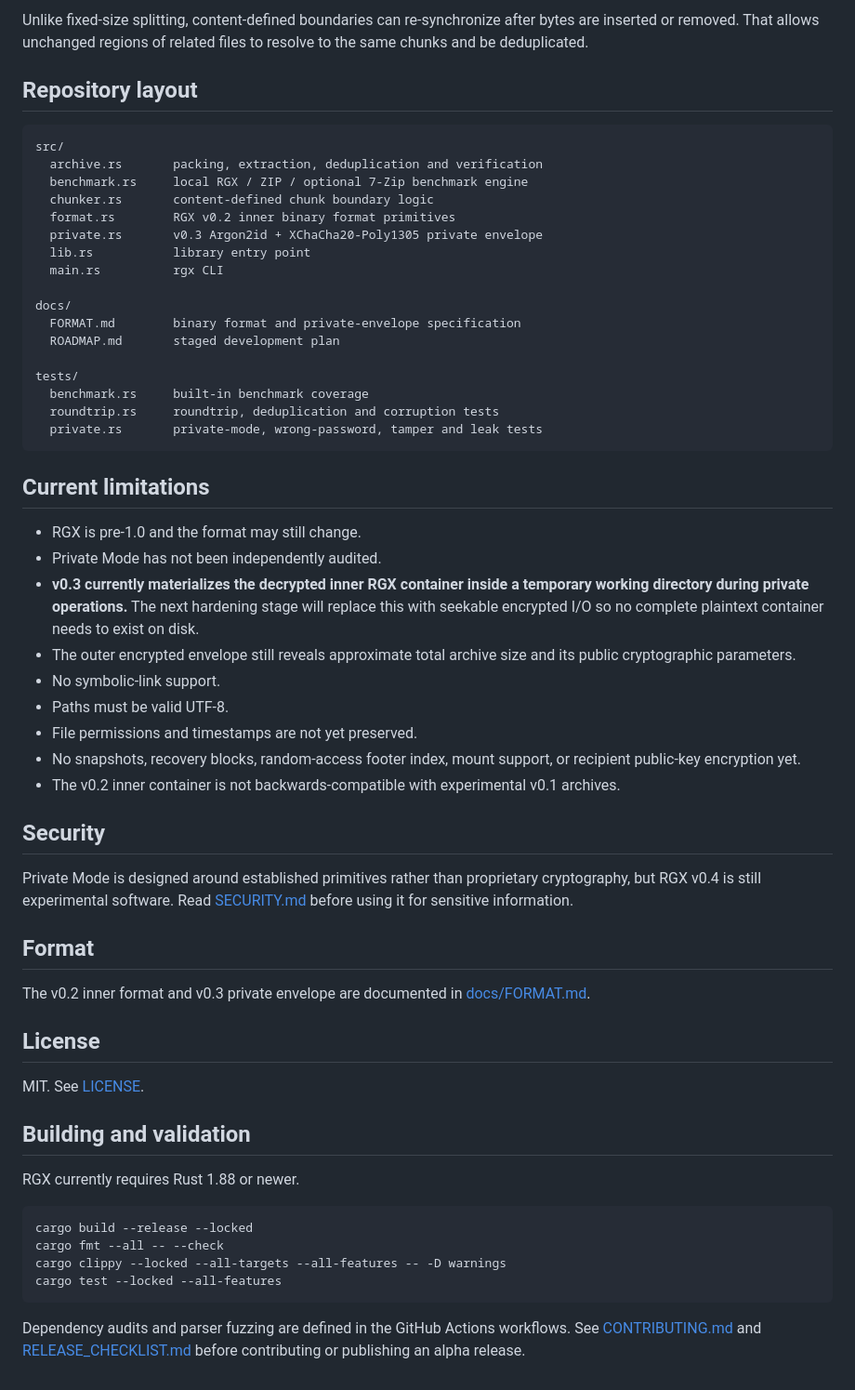
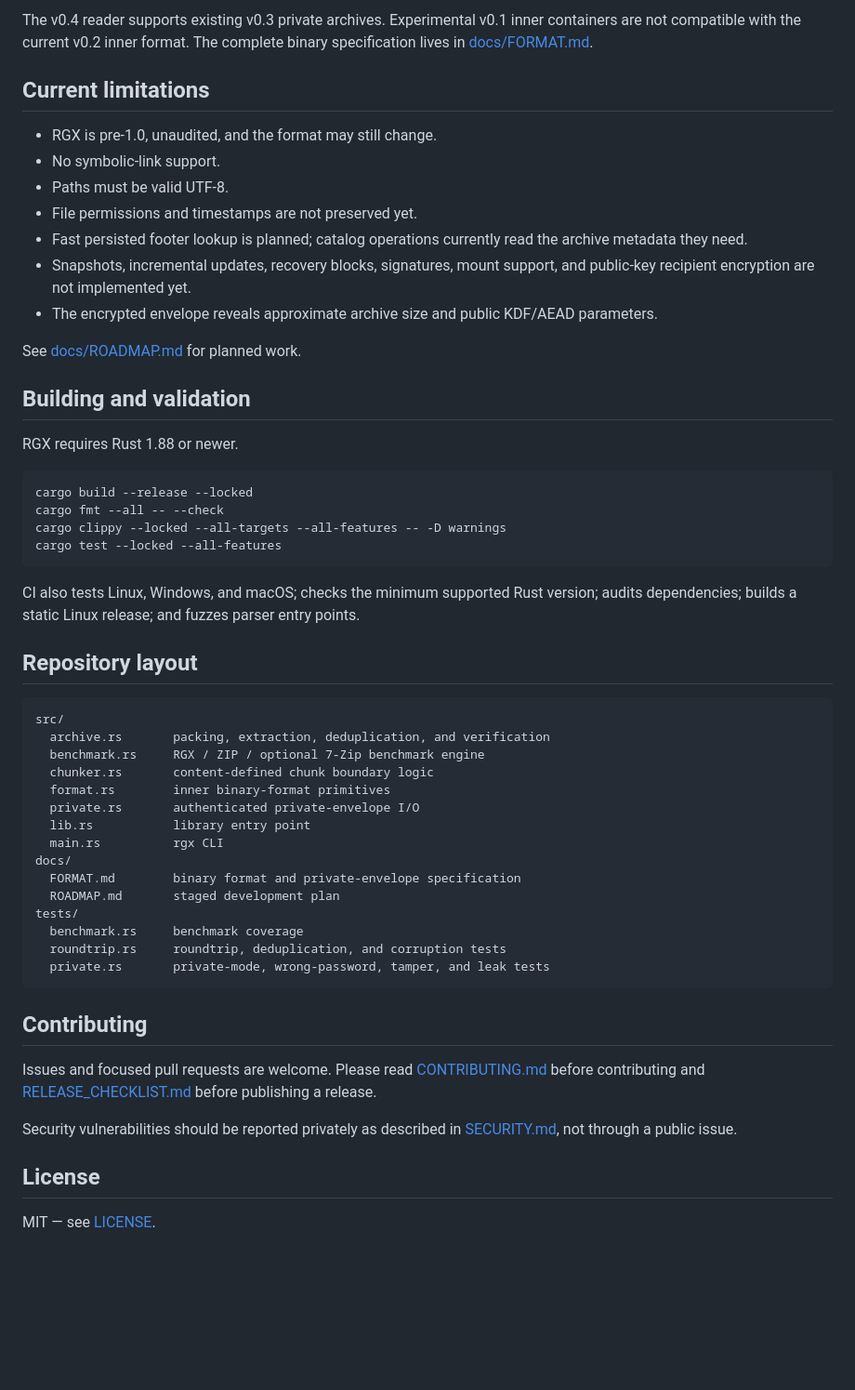
Before and after one commit to 0xRech/.rgx, a Markdown page: README.md, the part around one of its changes. Shown at 93% size. Drawn GitHub-style; blank space fills up the shorter version.

````diff
--- a/README.md
+++ b/README.md
@@ -138,54 +185,20 @@ maximum chunk:      1 MiB
-Unlike fixed-size splitting, content-defined boundaries can re-synchronize after bytes are inserted or removed. That allows unchanged regions of related files to resolve to the same chunks and be deduplicated.
-
-## Repository layout
-
-```text
-src/
-  archive.rs       packing, extraction, deduplication and verification
-  benchmark.rs     local RGX / ZIP / optional 7-Zip benchmark engine
-  chunker.rs       content-defined chunk boundary logic
-  format.rs        RGX v0.2 inner binary format primitives
-  private.rs       v0.3 Argon2id + XChaCha20-Poly1305 private envelope
-  lib.rs           library entry point
-  main.rs          rgx CLI
-
-docs/
-  FORMAT.md        binary format and private-envelope specification
-  ROADMAP.md       staged development plan
-
-tests/
-  benchmark.rs     built-in benchmark coverage
-  roundtrip.rs     roundtrip, deduplication and corruption tests
-  private.rs       private-mode, wrong-password, tamper and leak tests
-```
+The v0.4 reader supports existing v0.3 private archives. Experimental v0.1 inner containers are not compatible with the current v0.2 inner format. The complete binary specification lives in [docs/FORMAT.md](docs/FORMAT.md).
 
 ## Current limitations
 
-- RGX is pre-1.0 and the format may still change.
-- Private Mode has not been independently audited.
-- **v0.3 currently materializes the decrypted inner RGX container inside a temporary working directory during private operations.** The next hardening stage will replace this with seekable encrypted I/O so no complete plaintext container needs to exist on disk.
-- The outer encrypted envelope still reveals approximate total archive size and its public cryptographic parameters.
+- RGX is pre-1.0, unaudited, and the format may still change.
 - No symbolic-link support.
 - Paths must be valid UTF-8.
-- File permissions and timestamps are not yet preserved.
-- No snapshots, recovery blocks, random-access footer index, mount support, or recipient public-key encryption yet.
-- The v0.2 inner container is not backwards-compatible with experimental v0.1 archives.
+- File permissions and timestamps are not preserved yet.
+- Fast persisted footer lookup is planned; catalog operations currently read the archive metadata they need.
+- Snapshots, incremental updates, recovery blocks, signatures, mount support, and public-key recipient encryption are not implemented yet.
+- The encrypted envelope reveals approximate archive size and public KDF/AEAD parameters.
 
-## Security
-
-Private Mode is designed around established primitives rather than proprietary cryptography, but RGX v0.4 is still experimental software. Read [SECURITY.md](SECURITY.md) before using it for sensitive information.
-
-## Format
-
-The v0.2 inner format and v0.3 private envelope are documented in [docs/FORMAT.md](docs/FORMAT.md).
-
-## License
-
-MIT. See [LICENSE](LICENSE).
+See [docs/ROADMAP.md](docs/ROADMAP.md) for planned work.
 
 ## Building and validation
 
-RGX currently requires Rust 1.88 or newer.
+RGX requires Rust 1.88 or newer.
 
 ```bash
 cargo build --release --locked
@@ -194,4 +207,34 @@ cargo clippy --locked --all-targets --all-features -- -D warnings
 cargo test --locked --all-features
 ```
 
-Dependency audits and parser fuzzing are defined in the GitHub Actions workflows. See [CONTRIBUTING.md](CONTRIBUTING.md) and [RELEASE_CHECKLIST.md](RELEASE_CHECKLIST.md) before contributing or publishing an alpha release.
+CI also tests Linux, Windows, and macOS; checks the minimum supported Rust version; audits dependencies; builds a static Linux release; and fuzzes parser entry points.
+
+## Repository layout
+
+```text
+src/
+  archive.rs       packing, extraction, deduplication, and verification
+  benchmark.rs     RGX / ZIP / optional 7-Zip benchmark engine
+  chunker.rs       content-defined chunk boundary logic
+  format.rs        inner binary-format primitives
+  private.rs       authenticated private-envelope I/O
+  lib.rs           library entry point
+  main.rs          rgx CLI
+docs/
+  FORMAT.md        binary format and private-envelope specification
+  ROADMAP.md       staged development plan
+tests/
+  benchmark.rs     benchmark coverage
+  roundtrip.rs     roundtrip, deduplication, and corruption tests
+  private.rs       private-mode, wrong-password, tamper, and leak tests
+```
+
+## Contributing
+
+Issues and focused pull requests are welcome. Please read [CONTRIBUTING.md](CONTRIBUTING.md) before contributing and [RELEASE_CHECKLIST.md](RELEASE_CHECKLIST.md) before publishing a release.
+
+Security vulnerabilities should be reported privately as described in [SECURITY.md](SECURITY.md), not through a public issue.
+
+## License
+
+MIT — see [LICENSE](LICENSE).
````
Also changed, not shown: other parts of README.md (+140 -93 lines).
